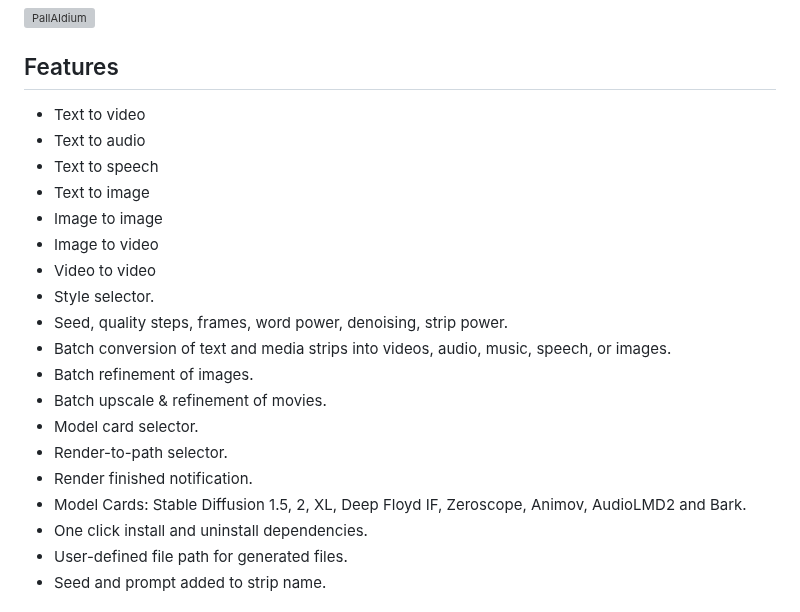
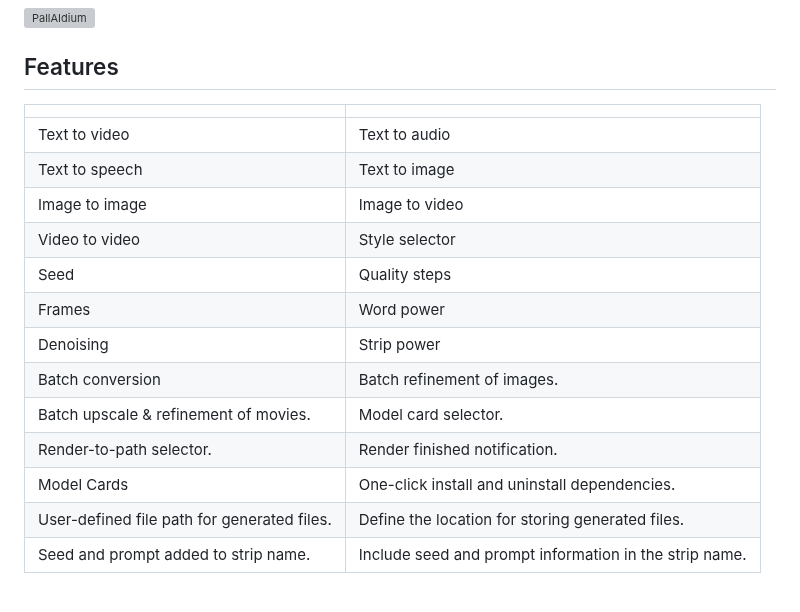
Before and after one commit to tin2tin/Pallaidium, a Markdown page: README.md, the part around one of its changes. Drawn GitHub-style; grey boxes are pictures that could not be loaded.

```diff
--- a/README.md
+++ b/README.md
@@ -4,22 +4,21 @@ AI-generate video, image, and audio from text prompts or video, image, or text s
 ![PallAIdium](https://github.com/tin2tin/Generative_AI/assets/1322593/1b1b232f-00d9-4b0b-86fb-5f0f24136d2c)
 
 ## Features
-* Text to video
-* Text to audio
-* Text to speech
-* Text to image
-* Image to image
-* Image to video
-* Video to video
-* Style selector.
-* Seed, quality steps, frames, word power, denoising, strip power.
-* Batch conversion of text and media strips into videos, audio, music, speech, or images.
-* Batch refinement of images.
-* Batch upscale & refinement of movies.
-* Model card selector.
-* Render-to-path selector.
-* Render finished notification.
-* Model Cards: Stable Diffusion 1.5, 2, XL, Deep Floyd IF, Zeroscope, Animov, AudioLMD2 and Bark.
-* One click install and uninstall dependencies.
-* User-defined file path for generated files.
-* Seed and prompt added to strip name.
+
+|                                                    |                                                     |
+|----------------------------------------------------|-----------------------------------------------------|
+| Text to video                                      | Text to audio                                       |
+| Text to speech                                     | Text to image                                      |
+| Image to image                                     | Image to video                                     |
+| Video to video                                     | Style selector                                     |
+| Seed                                               | Quality steps                                     |
+| Frames                                             | Word power                                         |
+| Denoising                                          | Strip power                                        |
+| Batch conversion                                   | Batch refinement of images.                         |
+| Batch upscale & refinement of movies.              | Model card selector.                               |
+| Render-to-path selector.                          | Render finished notification.                      |
+| Model Cards                                       | One-click install and uninstall dependencies. |
+| User-defined file path for generated files.        | Define the location for storing generated files.  |
+| Seed and prompt added to strip name.             | Include seed and prompt information in the strip name. |
+
+
```
Also changed, not shown: other parts of README.md (+1 -0 lines).
